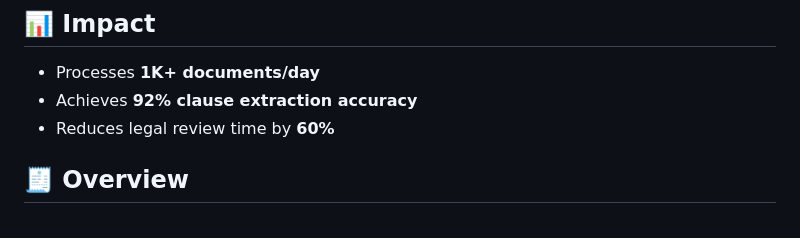
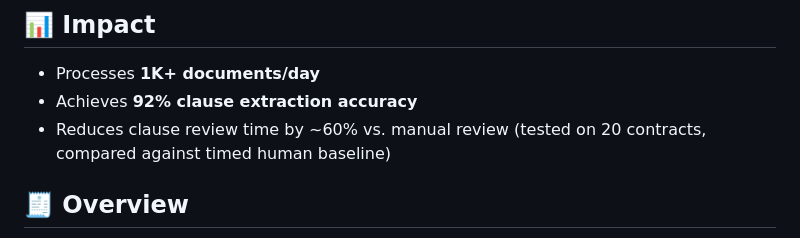
Before and after one commit to Soumitra1312/DocuLix, a Markdown page: README.md, the part around the change. Drawn GitHub-style.

Commit message:
Update clause review time reduction description
Clarified the reduction in clause review time with testing details.

```diff
--- a/README.md
+++ b/README.md
@@ -14,7 +14,7 @@
 ## 📊 Impact
 - Processes **1K+ documents/day**
 - Achieves **92% clause extraction accuracy**
-- Reduces legal review time by **60%**
+- Reduces clause review time by ~60% vs. manual review (tested on 20 contracts, compared against timed human baseline)
 
 ## 🧾 Overview
 DocuLix is an AI-powered legal document analysis platform that automates the process of understanding complex contracts. It allows users to upload PDF, Word, or image-based documents and receive plain-language insights, risk analysis, and answers to legal queries.
```
